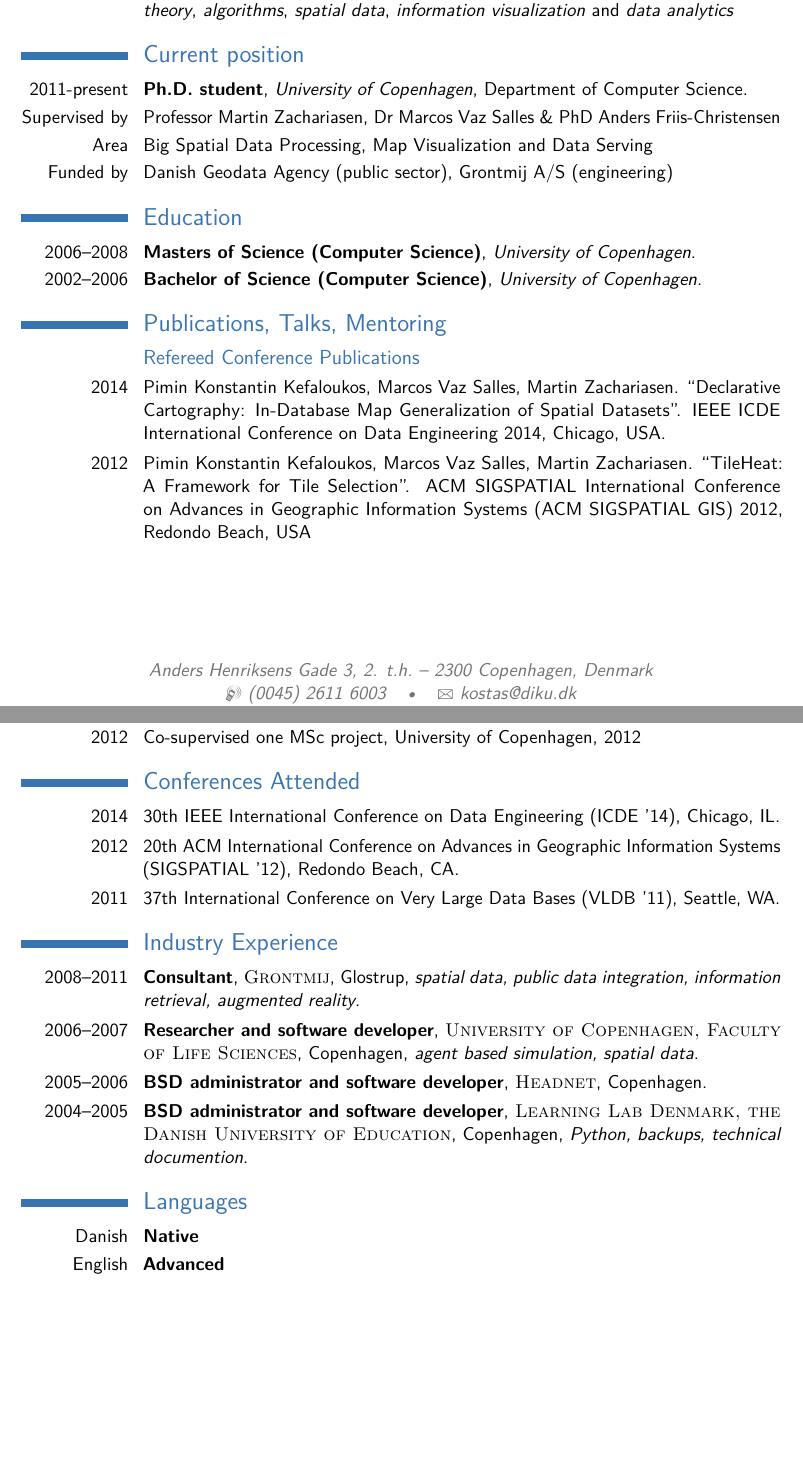
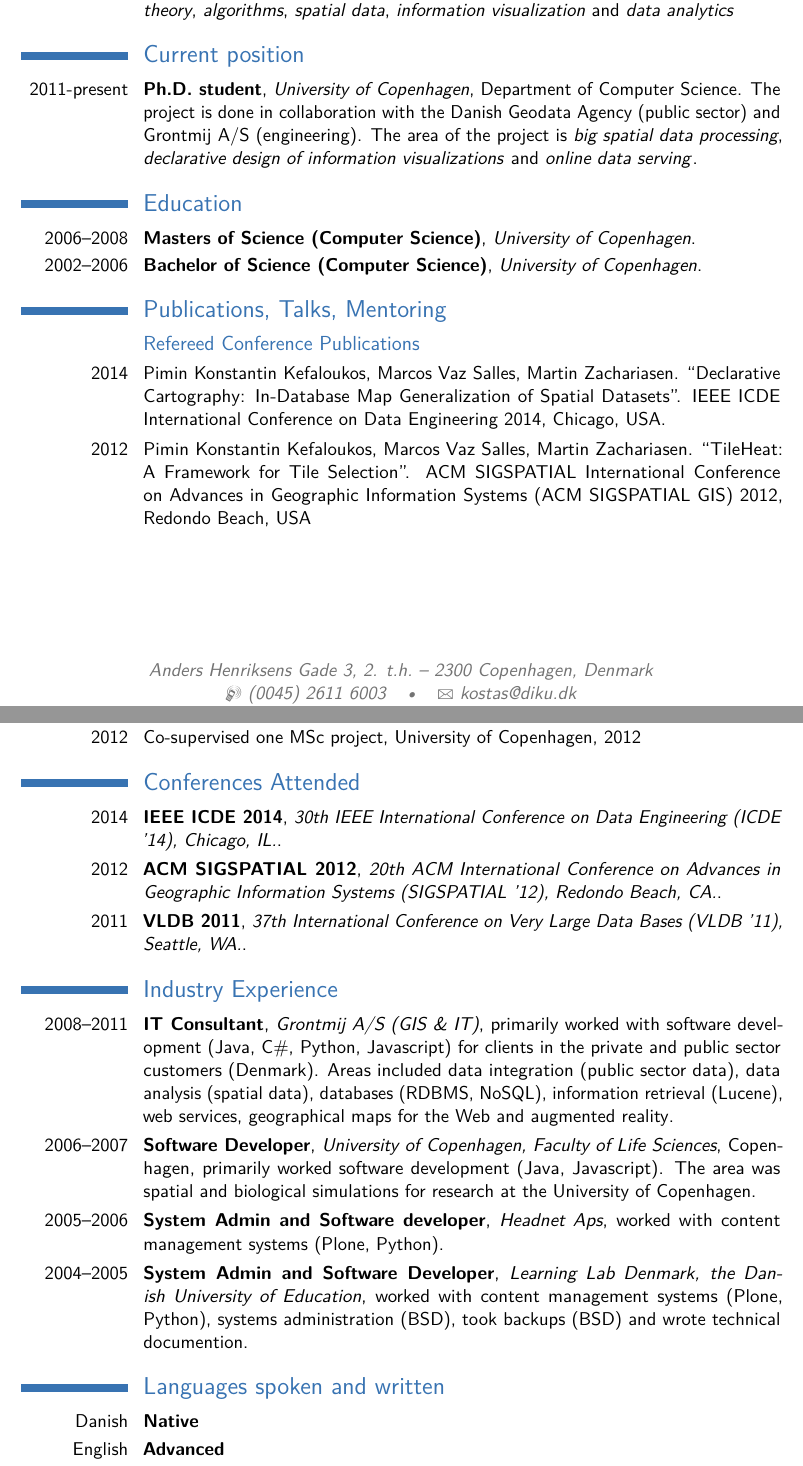
Before and after one commit to skipperkongen/about-kefaloukos, a LaTeX CV (cv/cv_kefaloukos.tex): two parts of pages 1 and 2 of 3, joined at a grey line, cut so that both start at the same text, the shorter picture padded with empty space. Compiled offline with pdfLaTeX.

Commit message:
no commit message

```diff
--- a/cv/cv_kostas.tex
+++ b/cv/cv_kefaloukos.tex
@@ -72,10 +72,7 @@
 %----------------------------------------------------------------------------------------
 
 \section{Current position}
-\cventry{2011-present}{Ph.D. student}{University of Copenhagen}{Department of Computer Science}{}{}
-\cvitem{Supervised by}{Professor Martin Zachariasen, Dr Marcos Vaz Salles \& PhD Anders Friis-Christensen}
-\cvitem{Area}{Big Spatial Data Processing, Map Visualization and Data Serving}
-\cvitem{Funded by}{Danish Geodata Agency (public sector), Grontmij A/S (engineering)}
+\cventry{2011-present}{Ph.D. student}{University of Copenhagen}{Department of Computer Science. The project is done in collaboration with the Danish Geodata Agency (public sector) and Grontmij A/S (engineering). The area of the project is \emph{big spatial data processing}, \emph{declarative design of information visualizations} and \emph{online data serving}}{}{}
 
 %----------------------------------------------------------------------------------------
 %	EDUCATION SECTION
@@ -98,6 +95,7 @@
 
 \cvitem{2012}{Pimin Konstantin Kefaloukos, Marcos Vaz Salles, Martin Zachariasen. ``TileHeat: A Framework for Tile Selection''. ACM SIGSPATIAL International Conference on Advances in Geographic Information Systems (ACM SIGSPATIAL GIS) 2012, Redondo Beach, USA}
 
+\newpage
 \subsection{Refereed Journal Publications}
 
 \cvitem{2010}{Hans Skov-Petersen, Martin Zachariasen, Pimin Konstantin Kefaloukos. ``Have a nice trip: an algorithm for identifying excess routes under satisfaction constraints''. International Journal of Geographical Information Science, Volume 24, Issue 11 November 2010 , pages 1745 - 1758.}
@@ -122,9 +116,9 @@
 
 \section{Conferences Attended}
 
-\cvitem{2014}{30th IEEE International Conference on Data Engineering (ICDE '14), Chicago, IL.}
-\cvitem{2012}{20th ACM International Conference on Advances in Geographic Information Systems (SIGSPATIAL '12), Redondo Beach, CA.}
-\cvitem{2011}{37th International Conference on Very Large Data Bases (VLDB '11), Seattle, WA.}
+\cventry{2014}{IEEE ICDE 2014}{30th IEEE International Conference on Data Engineering (ICDE '14), Chicago, IL.}{}{}{}
+\cventry{2012}{ACM SIGSPATIAL 2012}{20th ACM International Conference on Advances in Geographic Information Systems (SIGSPATIAL '12), Redondo Beach, CA.}{}{}{}
+\cventry{2011}{VLDB 2011}{37th International Conference on Very Large Data Bases (VLDB '11), Seattle, WA.}{}{}{}
 
 %----------------------------------------------------------------------------------------
 %	INDUSTRY EXPERIENCE SECTION
@@ -132,17 +126,18 @@
 
 \section{Industry Experience}
 
-\cventry{2008--2011}{Consultant}{\textsc{Grontmij}}{Glostrup}{\emph{spatial data, public data integration, information retrieval, augmented reality}}{}
-\cventry{2006--2007}{Researcher and software developer}{\textsc{University of Copenhagen, Faculty of Life Sciences}}{Copenhagen}{\emph{agent based simulation, spatial data}}{}
-\cventry{2005--2006}{BSD administrator and software developer}{\textsc{Headnet}}{Copenhagen}{}{}
-\cventry{2004--2005}{BSD administrator and software developer}{\textsc{Learning Lab Denmark, the Danish University of Education}}{Copenhagen}{\emph{Python, backups, technical documention}}{}
+%\cventry{2014--present}{Teacher (programming){SkillsHouse A/S}}
+\cventry{2008--2011}{IT Consultant}{Grontmij A/S (GIS \& IT)}{primarily worked with software development (Java, C\#, Python, Javascript) for clients in the private and public sector customers (Denmark). Areas included data integration (public sector data), data analysis (spatial data), databases (RDBMS, NoSQL), information retrieval (Lucene), web services, geographical maps for the Web and augmented reality}{}{}
+\cventry{2006--2007}{Software Developer}{University of Copenhagen, Faculty of Life Sciences}{Copenhagen}{primarily worked software development (Java, Javascript). The area was spatial and biological simulations for research at the University of Copenhagen}{}
+\cventry{2005--2006}{System Admin and Software developer}{Headnet Aps}{worked with content management systems (Plone, Python)}{}{}
+\cventry{2004--2005}{System Admin and Software Developer}{Learning Lab Denmark, the Danish University of Education}{worked with content management systems (Plone, Python), systems administration (BSD), took backups (BSD) and wrote technical documention}{}{}
 
 
 %----------------------------------------------------------------------------------------
 %	LANGUAGES SECTION
 %----------------------------------------------------------------------------------------
 
-\section{Languages}
+\section{Languages spoken and written}
 
 \cvitemwithcomment{Danish}{Native}{}
 \cvitemwithcomment{English}{Advanced}{}
```
Also changed, not shown: cv/cv_kefaloukos.tex (5 more changed lines).
